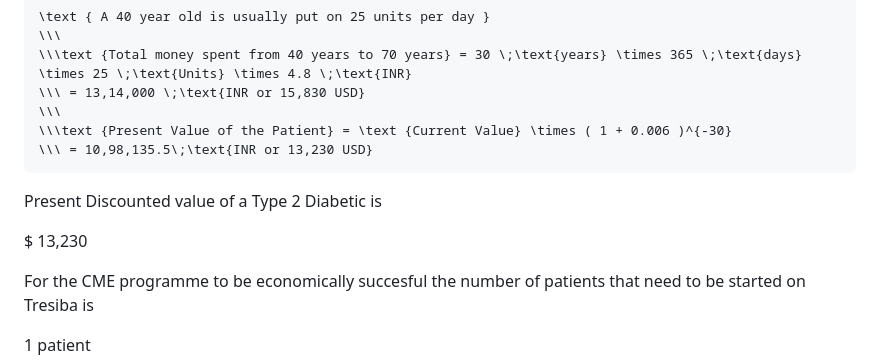
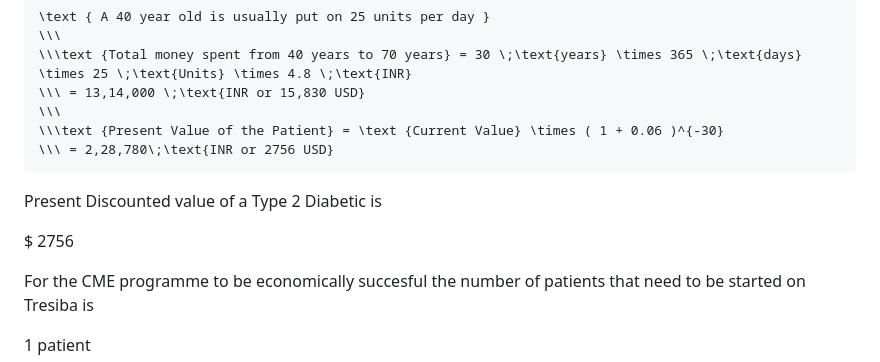
Before and after one commit to neutralboy/poorna-11ty, a Markdown page: post/how-are-medical-cmes-funded.md, the part around the change. GitHub-like rendering.

Commit message:
fixed costs

```diff
--- a/post/how-are-medical-cmes-funded.md
+++ b/post/how-are-medical-cmes-funded.md
@@ -80,11 +80,11 @@ Running the same set of calculations for a Type 2 Diabetics who was diagnosed at
 \\\text {Total money spent from 40 years to 70 years} = 30 \;\text{years} \times 365 \;\text{days} \times 25 \;\text{Units} \times 4.8 \;\text{INR}
 \\\ = 13,14,000 \;\text{INR or 15,830 USD}
 \\\
-\\\text {Present Value of the Patient} = \text {Current Value} \times ( 1 + 0.006 )^{-30}
-\\\ = 10,98,135.5\;\text{INR or 13,230 USD}
+\\\text {Present Value of the Patient} = \text {Current Value} \times ( 1 + 0.06 )^{-30}
+\\\ = 2,28,780\;\text{INR or 2756 USD}
 </pre>
 
-Present Discounted value of a Type 2 Diabetic is <p class="text-2xl" >$ 13,230</p>
+Present Discounted value of a Type 2 Diabetic is <p class="text-2xl" >$ 2756</p>
 
 For the CME programme to be economically succesful the number of patients that need to be started on Tresiba is <p class="text-3xl font-bold bg-red-200 border-b-4 border-solid border-red-500 inline-block p-2 m-0" >1 patient</p>
 
```
